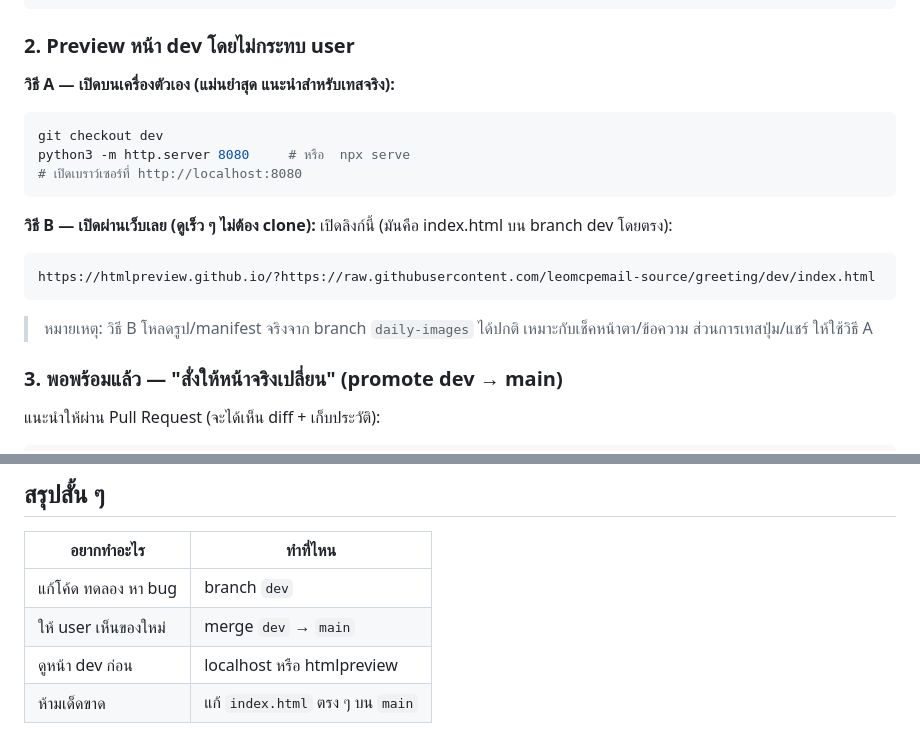
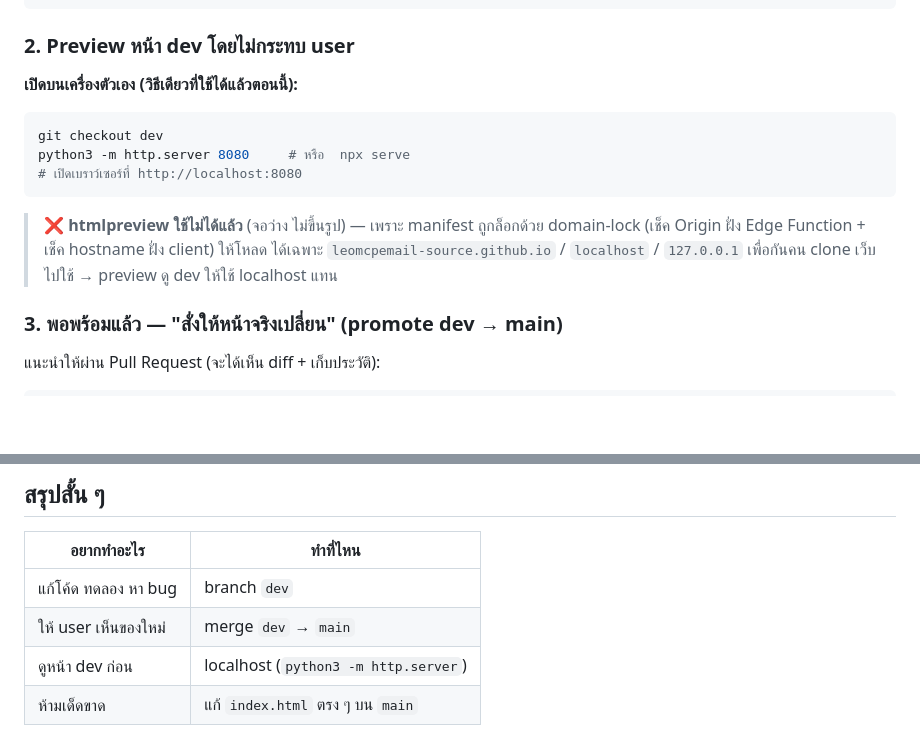
Before and after one commit to leomcpemail-source/greeting, a Markdown page: DEVELOP.md, 2 parts joined by grey strips. Rendered like a GitHub page; blank space fills up the shorter version.

Commit message:
Drop htmlpreview from DEVELOP.md; document localhost-only dev preview
htmlpreview.github.io no longer renders since the domain-lock restricts
manifest loading to the real host and localhost.

````diff
--- a/DEVELOP.md
+++ b/DEVELOP.md
@@ -31,20 +31,17 @@ git push origin dev
 
 ### 2. Preview หน้า dev โดยไม่กระทบ user
 
-**วิธี A — เปิดบนเครื่องตัวเอง (แม่นยำสุด แนะนำสำหรับเทสจริง):**
+**เปิดบนเครื่องตัวเอง (วิธีเดียวที่ใช้ได้แล้วตอนนี้):**
 ```bash
 git checkout dev
 python3 -m http.server 8080     # หรือ  npx serve
 # เปิดเบราว์เซอร์ที่ http://localhost:8080
 ```
 
-**วิธี B — เปิดผ่านเว็บเลย (ดูเร็ว ๆ ไม่ต้อง clone):**
-เปิดลิงก์นี้ (มันคือ index.html บน branch dev โดยตรง):
-```
-https://htmlpreview.github.io/?https://raw.githubusercontent.com/leomcpemail-source/greeting/dev/index.html
-```
-> หมายเหตุ: วิธี B โหลดรูป/manifest จริงจาก branch `daily-images` ได้ปกติ
-> เหมาะกับเช็คหน้าตา/ข้อความ ส่วนการเทสปุ่ม/แชร์ ให้ใช้วิธี A
+> ❌ **htmlpreview ใช้ไม่ได้แล้ว** (จอว่าง ไม่ขึ้นรูป) — เพราะ manifest ถูกล็อกด้วย
+> domain-lock (เช็ค Origin ฝั่ง Edge Function + เช็ค hostname ฝั่ง client) ให้โหลด
+> ได้เฉพาะ `leomcpemail-source.github.io` / `localhost` / `127.0.0.1` เพื่อกันคน
+> clone เว็บไปใช้ → preview ดู dev ให้ใช้ localhost แทน
 
 ### 3. พอพร้อมแล้ว — "สั่งให้หน้าจริงเปลี่ยน" (promote dev → main)
 
@@ -82,5 +79,5 @@ GitHub Actions (`.github/workflows/daily.yml`) ดึงโค้ดเรนเ
 |---|---|
 | แก้โค้ด ทดลอง หา bug | branch `dev` |
 | ให้ user เห็นของใหม่ | merge `dev` → `main` |
-| ดูหน้า dev ก่อน | localhost หรือ htmlpreview |
+| ดูหน้า dev ก่อน | localhost (`python3 -m http.server`) |
 | ห้ามเด็ดขาด | แก้ `index.html` ตรง ๆ บน `main` |
````
